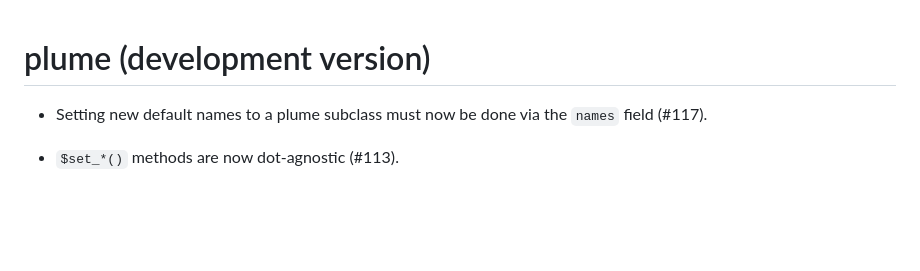
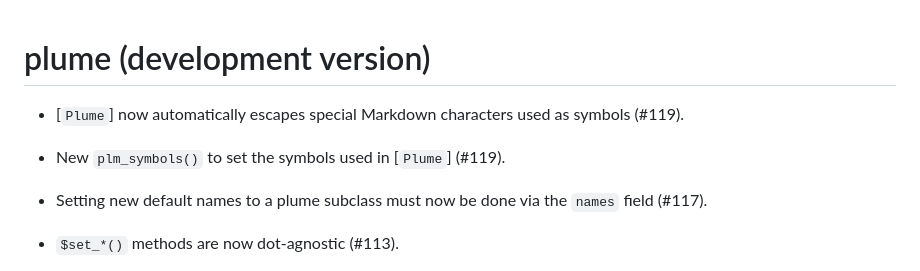
Before and after one commit to arnaudgallou/plume, a Markdown page: NEWS.md, the part around the change. Drawn GitHub-style; blank space fills up the shorter version.

Commit message:
NEWS bullet

```diff
--- a/NEWS.md
+++ b/NEWS.md
@@ -1,4 +1,8 @@
 # plume (development version)
+
+* [`Plume`] now automatically escapes special Markdown characters used as symbols (#119).
+
+* New `plm_symbols()` to set the symbols used in [`Plume`] (#119).
 
 * Setting new default names to a plume subclass must now be done via the `names` field (#117).
 
```
